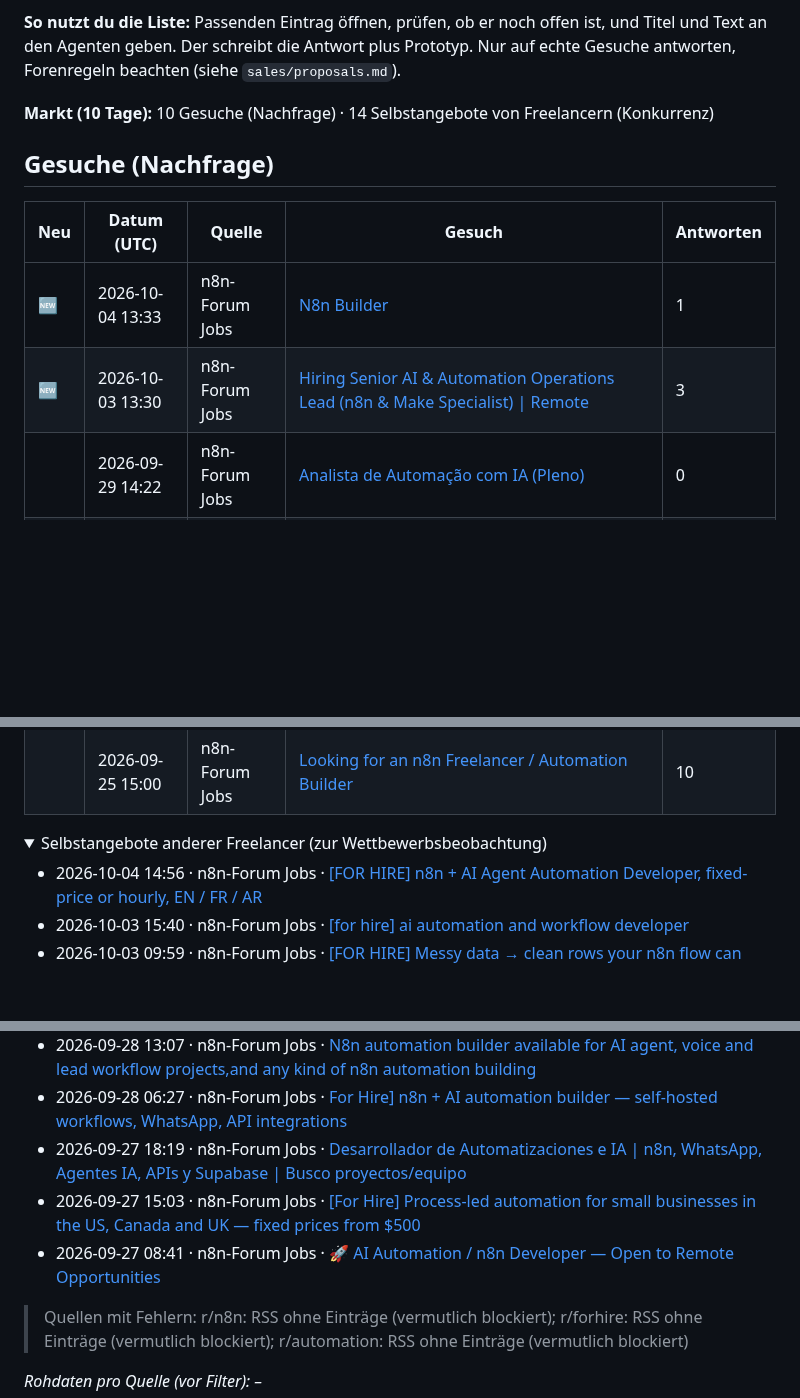
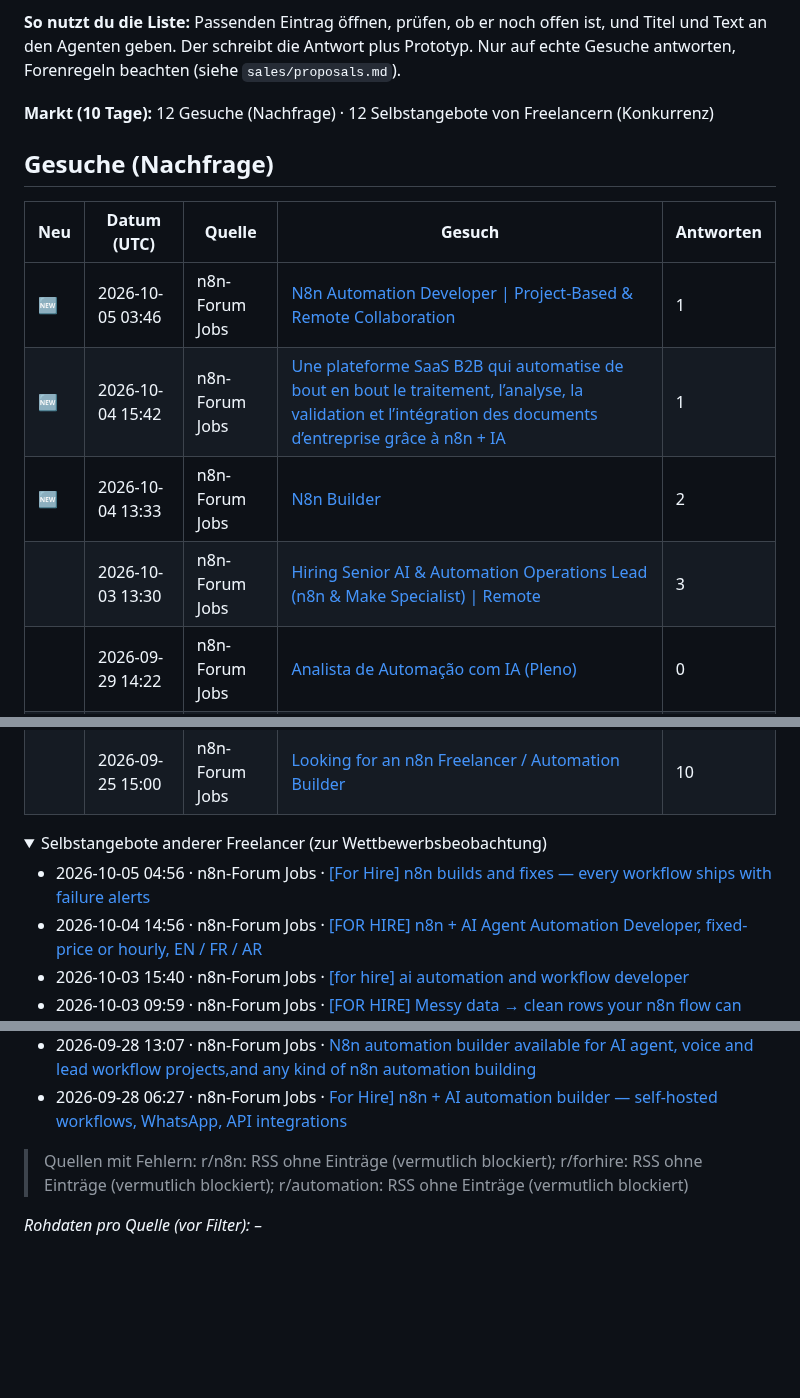
Before and after one commit to wsd-bartek/ai-test, a Markdown page: leads/radar.md, 3 parts joined by grey strips. Rendered like a GitHub page; folded sections open; blank space fills up the shorter version.

Commit message:
chore: update lead radar

```diff
--- a/leads/radar.md
+++ b/leads/radar.md
@@ -4,14 +4,16 @@ Automatisch aktualisiert (GitHub Actions). Öffentliche Gesuche der letzten 10 T
 
 **So nutzt du die Liste:** Passenden Eintrag öffnen, prüfen, ob er noch offen ist, und Titel und Text an den Agenten geben. Der schreibt die Antwort plus Prototyp. Nur auf echte Gesuche antworten, Forenregeln beachten (siehe `sales/proposals.md`).
 
-**Markt (10 Tage):** 10 Gesuche (Nachfrage) · 14 Selbstangebote von Freelancern (Konkurrenz)
+**Markt (10 Tage):** 12 Gesuche (Nachfrage) · 12 Selbstangebote von Freelancern (Konkurrenz)
 
 ## Gesuche (Nachfrage)
 
 | Neu | Datum (UTC) | Quelle | Gesuch | Antworten |
 |---|---|---|---|---|
-| 🆕  | 2026-10-04 13:33 | n8n-Forum Jobs | [N8n Builder](https://community.n8n.io/t/n8n-builder/318658) | 1 |
-| 🆕  | 2026-10-03 13:30 | n8n-Forum Jobs | [Hiring Senior AI & Automation Operations Lead (n8n & Make Specialist) \| Remote](https://community.n8n.io/t/hiring-senior-ai-automation-operations-lead-n8n-make-specialist-remote/318516) | 3 |
+| 🆕  | 2026-10-05 03:46 | n8n-Forum Jobs | [N8n Automation Developer \| Project-Based & Remote Collaboration](https://community.n8n.io/t/n8n-automation-developer-project-based-remote-collaboration/318902) | 1 |
+| 🆕  | 2026-10-04 15:42 | n8n-Forum Jobs | [Une plateforme SaaS B2B qui automatise de bout en bout le traitement, l’analyse, la validation et l’intégration des documents d’entreprise grâce à n8n + IA](https://community.n8n.io/t/une-plateforme-saas-b2b-qui-automatise-de-bout-en-bout-le-traitement-l-analyse-la-validation-et-l-integration-des-documents-d-entreprise-grace-a-n8n-ia/318686) | 1 |
+| 🆕  | 2026-10-04 13:33 | n8n-Forum Jobs | [N8n Builder](https://community.n8n.io/t/n8n-builder/318658) | 2 |
+|  | 2026-10-03 13:30 | n8n-Forum Jobs | [Hiring Senior AI & Automation Operations Lead (n8n & Make Specialist) \| Remote](https://community.n8n.io/t/hiring-senior-ai-automation-operations-lead-n8n-make-specialist-remote/318516) | 3 |
 |  | 2026-09-29 14:22 | n8n-Forum Jobs | [Analista de Automação com IA (Pleno)](https://community.n8n.io/t/analista-de-automacao-com-ia-pleno/317607) | 0 |
 |  | 2026-09-29 12:26 | n8n-Forum Jobs | [\[HIRING\] n8n + Looker Studio builder for marketing reporting (Meta Ads, Google Ads, GA4) \| Paid test → ongoing \| India/IST](https://community.n8n.io/t/hiring-n8n-looker-studio-builder-for-marketing-reporting-meta-ads-google-ads-ga4-paid-test-ongoing-india-ist/317595) | 0 |
 |  | 2026-09-29 11:01 | n8n-Forum Jobs | [Gesucht: Teacher Business Automation Expert (Festanstellung ,remote)](https://community.n8n.io/t/gesucht-teacher-business-automation-expert-festanstellung-remote/317583) | 0 |
@@ -24,6 +26,7 @@ Automatisch aktualisiert (GitHub Actions). Öffentliche Gesuche der letzten 10 T
 
 <details><summary>Selbstangebote anderer Freelancer (zur Wettbewerbsbeobachtung)</summary>
 
+- 2026-10-05 04:56 · n8n-Forum Jobs · [\[For Hire\] n8n builds and fixes — every workflow ships with failure alerts](https://community.n8n.io/t/for-hire-n8n-builds-and-fixes-every-workflow-ships-with-failure-alerts/318911)
 - 2026-10-04 14:56 · n8n-Forum Jobs · [\[FOR HIRE\] n8n + AI Agent Automation Developer, fixed-price or hourly, EN / FR / AR](https://community.n8n.io/t/for-hire-n8n-ai-agent-automation-developer-fixed-price-or-hourly-en-fr-ar/318675)
 - 2026-10-03 15:40 · n8n-Forum Jobs · [\[for hire\] ai automation and workflow developer](https://community.n8n.io/t/for-hire-ai-automation-and-workflow-developer/318541)
 - 2026-10-03 09:59 · n8n-Forum Jobs · [\[FOR HIRE\] Messy data → clean rows your n8n flow can trust (fixed price, see it run before you pay)](https://community.n8n.io/t/for-hire-messy-data-clean-rows-your-n8n-flow-can-trust-fixed-price-see-it-run-before-you-pay/318495)
@@ -35,9 +38,6 @@ Automatisch aktualisiert (GitHub Actions). Öffentliche Gesuche der letzten 10 T
 - 2026-09-28 13:27 · n8n-Forum Jobs · [\[For Hire\] Repeatable CSV cleanup — duplicate tracking and a review report](https://community.n8n.io/t/for-hire-repeatable-csv-cleanup-duplicate-tracking-and-a-review-report/317305)
 - 2026-09-28 13:07 · n8n-Forum Jobs · [N8n automation builder available for AI agent, voice and lead workflow projects,and any kind of n8n automation building](https://community.n8n.io/t/n8n-automation-builder-available-for-ai-agent-voice-and-lead-workflow-projects-and-any-kind-of-n8n-automation-building/317301)
 - 2026-09-28 06:27 · n8n-Forum Jobs · [For Hire\] n8n + AI automation builder — self-hosted workflows, WhatsApp, API integrations](https://community.n8n.io/t/for-hire-n8n-ai-automation-builder-self-hosted-workflows-whatsapp-api-integrations/317167)
-- 2026-09-27 18:19 · n8n-Forum Jobs · [Desarrollador de Automatizaciones e IA \| n8n, WhatsApp, Agentes IA, APIs y Supabase \| Busco proyectos/equipo](https://community.n8n.io/t/desarrollador-de-automatizaciones-e-ia-n8n-whatsapp-agentes-ia-apis-y-supabase-busco-proyectos-equipo/316959)
-- 2026-09-27 15:03 · n8n-Forum Jobs · [\[For Hire\] Process-led automation for small businesses in the US, Canada and UK — fixed prices from $500](https://community.n8n.io/t/for-hire-process-led-automation-for-small-businesses-in-the-us-canada-and-uk-fixed-prices-from-500/316944)
-- 2026-09-27 08:41 · n8n-Forum Jobs · [🚀 AI Automation / n8n Developer — Open to Remote Opportunities](https://community.n8n.io/t/ai-automation-n8n-developer-open-to-remote-opportunities/316907)
 
 </details>
 
```
Also changed, not shown: other parts of leads/radar.md (+1 -1 lines).
